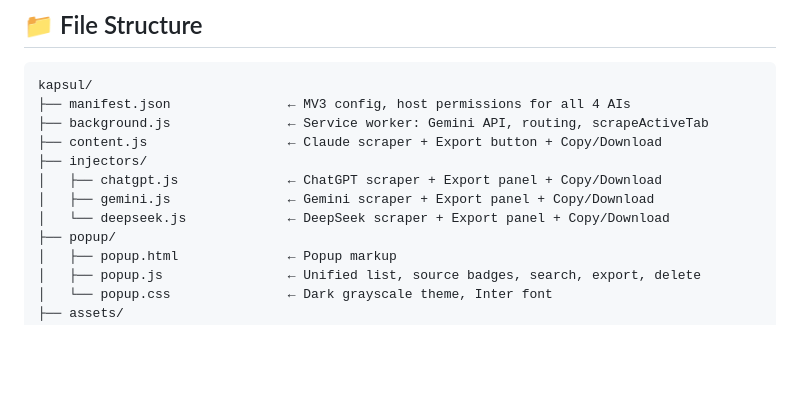
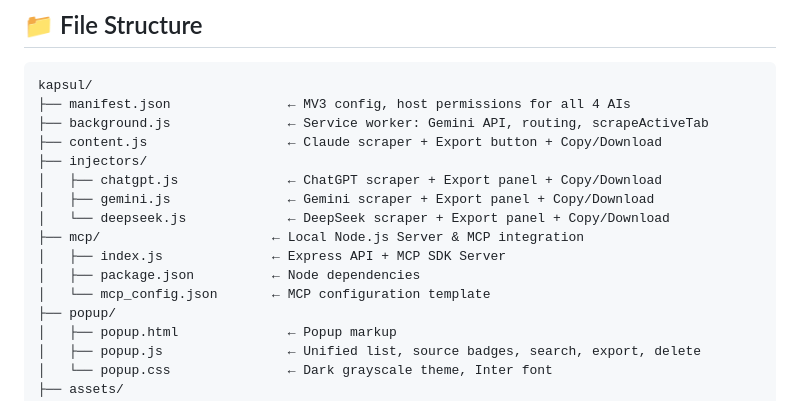
Before and after one commit to Parth10P/kapsul, a Markdown page: Readme.md, the part around one of its changes. Rendered like a GitHub page; blank space fills up the shorter version.

```diff
--- a/Readme.md
+++ b/Readme.md
@@ -498,6 +521,10 @@ kapsul/
 │   ├── chatgpt.js              ← ChatGPT scraper + Export panel + Copy/Download
 │   ├── gemini.js               ← Gemini scraper + Export panel + Copy/Download
 │   └── deepseek.js             ← DeepSeek scraper + Export panel + Copy/Download
+├── mcp/                      ← Local Node.js Server & MCP integration
+│   ├── index.js              ← Express API + MCP SDK Server
+│   ├── package.json          ← Node dependencies
+│   └── mcp_config.json       ← MCP configuration template
 ├── popup/
 │   ├── popup.html              ← Popup markup
 │   ├── popup.js                ← Unified list, source badges, search, export, delete
```
Also changed, not shown: other parts of Readme.md (+25 -2 lines).
